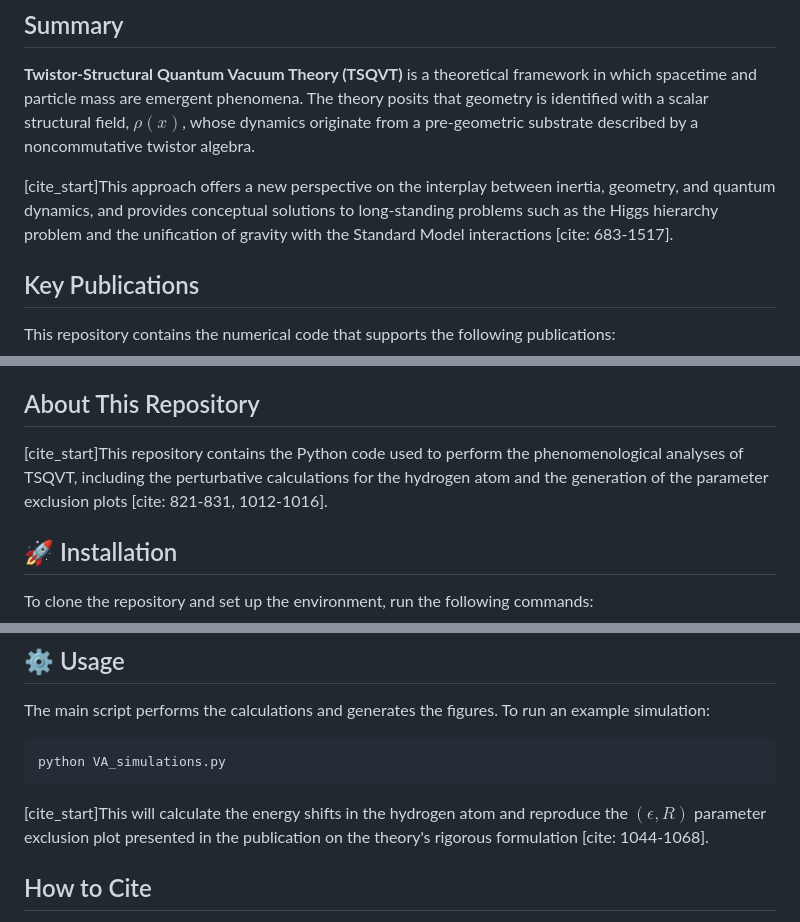
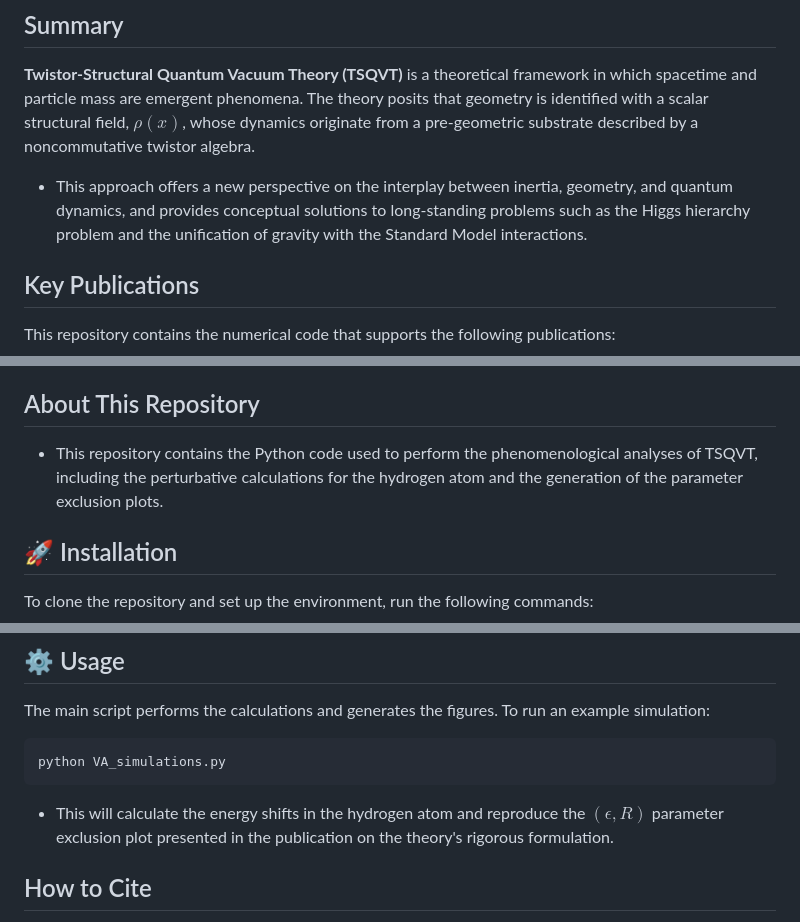
Before and after one commit to KerymMacryn/VA-Theory, a Markdown page: README.md, 3 parts joined by grey strips. GitHub-like rendering.

````diff
--- a/README.md
+++ b/README.md
@@ -9,7 +9,7 @@
 
 **Twistor-Structural Quantum Vacuum Theory (TSQVT)** is a theoretical framework in which spacetime and particle mass are emergent phenomena. The theory posits that geometry is identified with a scalar structural field, $\rho(x)$, whose dynamics originate from a pre-geometric substrate described by a noncommutative twistor algebra.
 
-[cite_start]This approach offers a new perspective on the interplay between inertia, geometry, and quantum dynamics, and provides conceptual solutions to long-standing problems such as the Higgs hierarchy problem and the unification of gravity with the Standard Model interactions [cite: 683-1517].
+- This approach offers a new perspective on the interplay between inertia, geometry, and quantum dynamics, and provides conceptual solutions to long-standing problems such as the Higgs hierarchy problem and the unification of gravity with the Standard Model interactions.
 
 ## Key Publications
 
@@ -26,7 +26,7 @@ This repository contains the numerical code that supports the following publicat
 
 ## About This Repository
 
-[cite_start]This repository contains the Python code used to perform the phenomenological analyses of TSQVT, including the perturbative calculations for the hydrogen atom and the generation of the parameter exclusion plots [cite: 821-831, 1012-1016].
+- This repository contains the Python code used to perform the phenomenological analyses of TSQVT, including the perturbative calculations for the hydrogen atom and the generation of the parameter exclusion plots.
 
 ## 🚀 Installation
 
@@ -46,7 +46,7 @@ The main script performs the calculations and generates the figures. To run an e
 python VA_simulations.py
 ```
 
-[cite_start]This will calculate the energy shifts in the hydrogen atom and reproduce the $(\epsilon, R)$ parameter exclusion plot presented in the publication on the theory's rigorous formulation [cite: 1044-1068].
+- This will calculate the energy shifts in the hydrogen atom and reproduce the $(\epsilon, R)$ parameter exclusion plot presented in the publication on the theory's rigorous formulation.
 
 ## How to Cite
 
````
